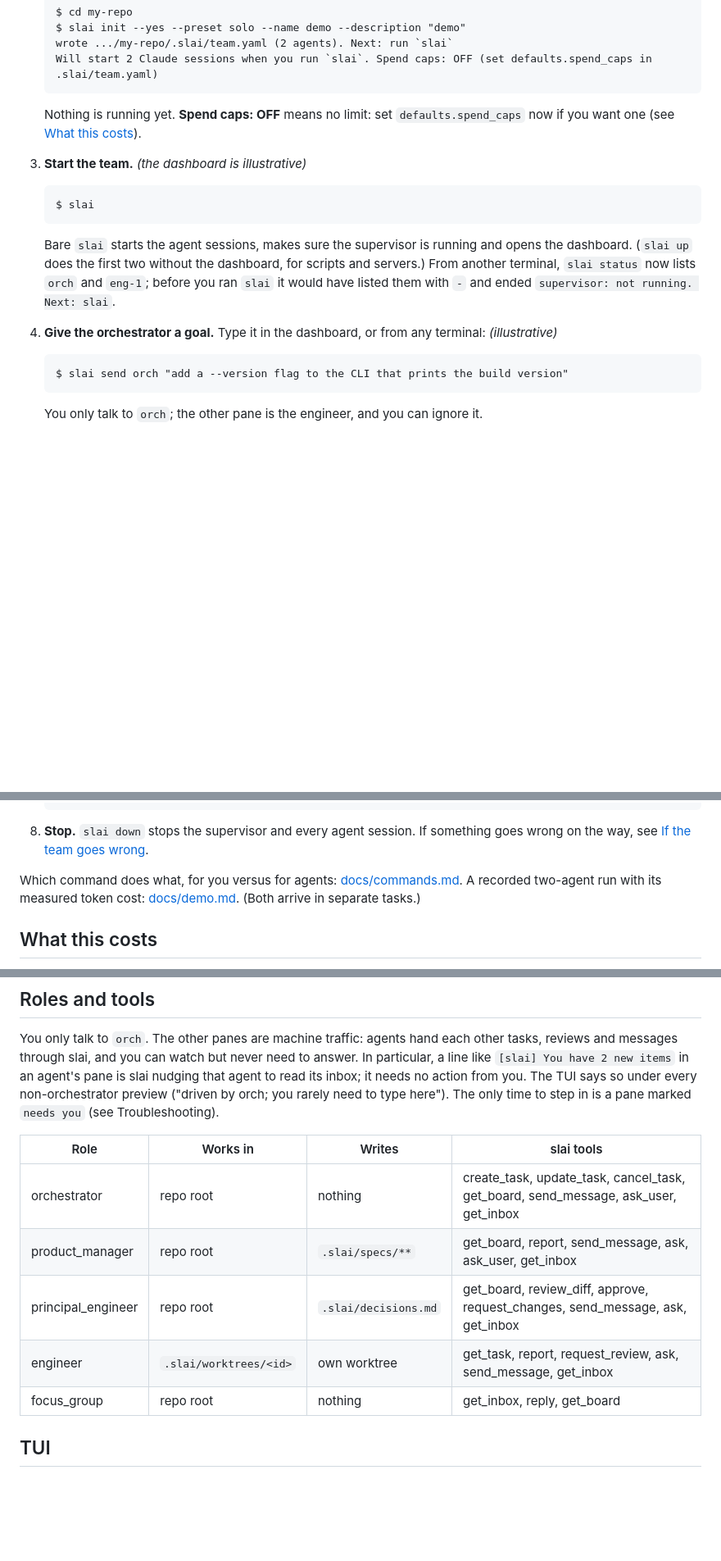
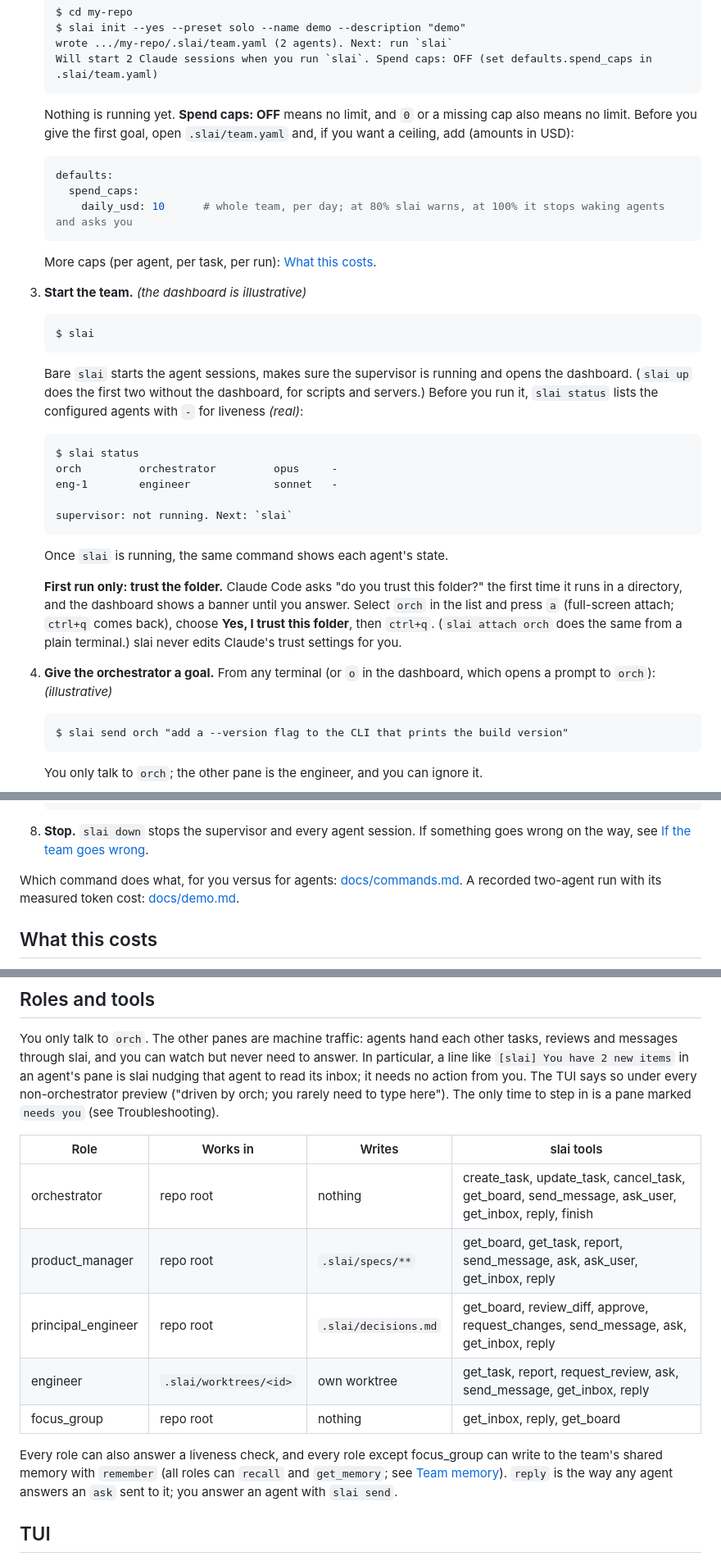
Before and after one commit to metajar/slai, a Markdown page: README.md, 3 parts joined by grey strips. Shown at 82% size. Drawn GitHub-style; blank space fills up the shorter version.

Commit message:
[T-0012] README: one start path, presets, trust step, caps up front, glosses, wake cap number, roles table

````diff
--- a/README.md
+++ b/README.md
@@ -58,7 +66,15 @@ From nothing to one merged task, using the `solo` preset (an orchestrator and on
    Will start 2 Claude sessions when you run `slai`. Spend caps: OFF (set defaults.spend_caps in .slai/team.yaml)
    ```
 
-   Nothing is running yet. **Spend caps: OFF** means no limit: set `defaults.spend_caps` now if you want one (see [What this costs](#what-this-costs)).
+   Nothing is running yet. **Spend caps: OFF** means no limit, and `0` or a missing cap also means no limit. Before you give the first goal, open `.slai/team.yaml` and, if you want a ceiling, add (amounts in USD):
+
+   ```yaml
+   defaults:
+     spend_caps:
+       daily_usd: 10      # whole team, per day; at 80% slai warns, at 100% it stops waking agents and asks you
+   ```
+
+   More caps (per agent, per task, per run): [What this costs](#what-this-costs).
 
 3. **Start the team.** *(the dashboard is illustrative)*
 
@@ -66,9 +82,21 @@ From nothing to one merged task, using the `solo` preset (an orchestrator and on
    $ slai
    ```
 
-   Bare `slai` starts the agent sessions, makes sure the supervisor is running and opens the dashboard. (`slai up` does the first two without the dashboard, for scripts and servers.) From another terminal, `slai status` now lists `orch` and `eng-1`; before you ran `slai` it would have listed them with `-` and ended `supervisor: not running. Next: slai`.
+   Bare `slai` starts the agent sessions, makes sure the supervisor is running and opens the dashboard. (`slai up` does the first two without the dashboard, for scripts and servers.) Before you run it, `slai status` lists the configured agents with `-` for liveness *(real)*:
 
-4. **Give the orchestrator a goal.** Type it in the dashboard, or from any terminal: *(illustrative)*
+   ```
+   $ slai status
+   orch         orchestrator         opus     -
+   eng-1        engineer             sonnet   -
+
+   supervisor: not running. Next: `slai`
+   ```
+
+   Once `slai` is running, the same command shows each agent's state.
+
+   **First run only: trust the folder.** Claude Code asks "do you trust this folder?" the first time it runs in a directory, and the dashboard shows a banner until you answer. Select `orch` in the list and press `a` (full-screen attach; `ctrl+q` comes back), choose **Yes, I trust this folder**, then `ctrl+q`. (`slai attach orch` does the same from a plain terminal.) slai never edits Claude's trust settings for you.
+
+4. **Give the orchestrator a goal.** From any terminal (or `o` in the dashboard, which opens a prompt to `orch`): *(illustrative)*
 
    ```
    $ slai send orch "add a --version flag to the CLI that prints the build version"
@@ -101,7 +129,7 @@ From nothing to one merged task, using the `solo` preset (an orchestrator and on
 
 8. **Stop.** `slai down` stops the supervisor and every agent session. If something goes wrong on the way, see [If the team goes wrong](#if-the-team-goes-wrong).
 
-Which command does what, for you versus for agents: [docs/commands.md](docs/commands.md). A recorded two-agent run with its measured token cost: [docs/demo.md](docs/demo.md). (Both arrive in separate tasks.)
+Which command does what, for you versus for agents: [docs/commands.md](docs/commands.md). A recorded two-agent run with its measured token cost: [docs/demo.md](docs/demo.md).
 
 ## What this costs
 
@@ -316,11 +344,13 @@ You only talk to `orch`. The other panes are machine traffic: agents hand each o
 
 | Role | Works in | Writes | slai tools |
 | --- | --- | --- | --- |
-| orchestrator | repo root | nothing | create_task, update_task, cancel_task, get_board, send_message, ask_user, get_inbox |
-| product_manager | repo root | `.slai/specs/**` | get_board, report, send_message, ask, ask_user, get_inbox |
-| principal_engineer | repo root | `.slai/decisions.md` | get_board, review_diff, approve, request_changes, send_message, ask, get_inbox |
-| engineer | `.slai/worktrees/<id>` | own worktree | get_task, report, request_review, ask, send_message, get_inbox |
+| orchestrator | repo root | nothing | create_task, update_task, cancel_task, get_board, send_message, ask_user, get_inbox, reply, finish |
+| product_manager | repo root | `.slai/specs/**` | get_board, get_task, report, send_message, ask, ask_user, get_inbox, reply |
+| principal_engineer | repo root | `.slai/decisions.md` | get_board, review_diff, approve, request_changes, send_message, ask, get_inbox, reply |
+| engineer | `.slai/worktrees/<id>` | own worktree | get_task, report, request_review, ask, send_message, get_inbox, reply |
 | focus_group | repo root | nothing | get_inbox, reply, get_board |
+
+Every role can also answer a liveness check, and every role except focus_group can write to the team's shared memory with `remember` (all roles can `recall` and `get_memory`; see [Team memory](#team-memory)). `reply` is the way any agent answers an `ask` sent to it; you answer an agent with `slai send`.
 
 ## TUI
 
````
Also changed, not shown: other parts of README.md (+14 -6 lines).
